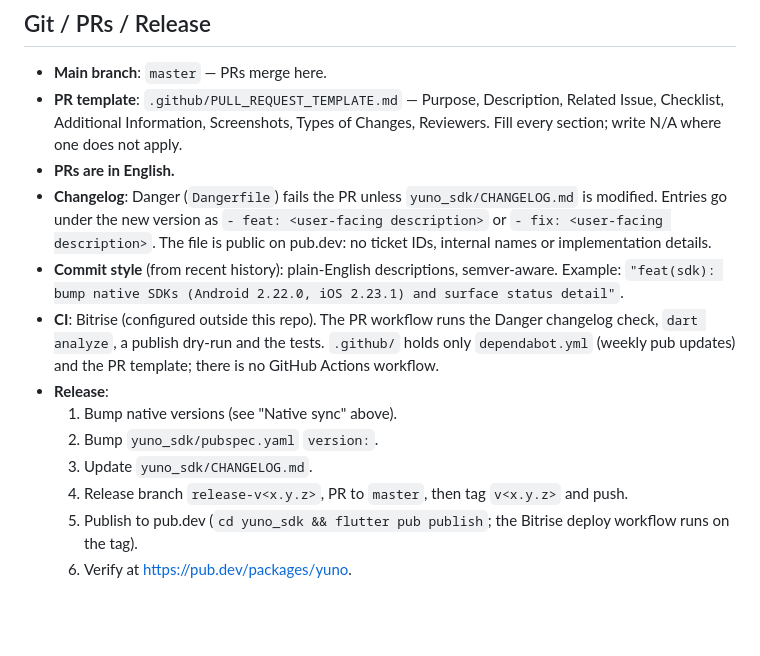
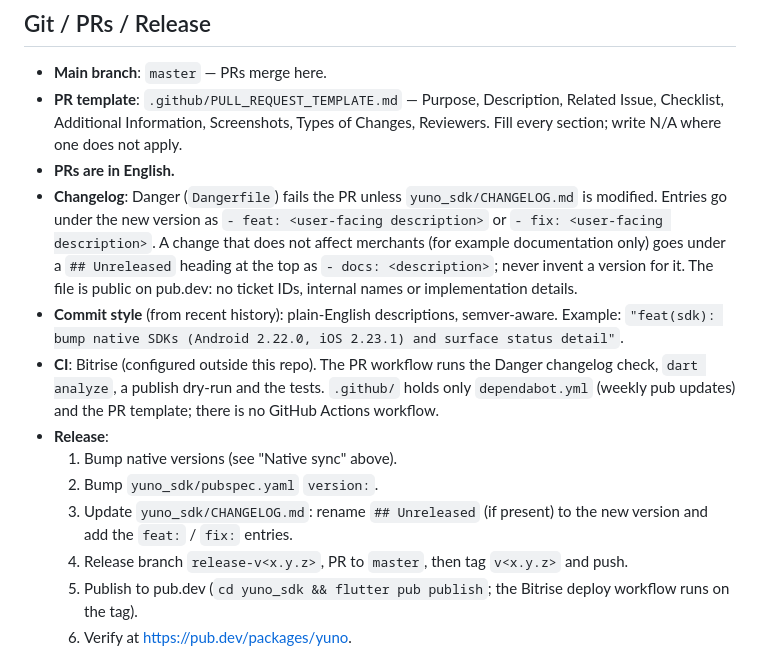
Before and after one commit to yuno-payments/yuno-sdk-flutter, a Markdown page: AGENTS.md, the part around the change. Drawn GitHub-style; blank space fills up the shorter version.

Commit message:
docs: document the Unreleased changelog section for docs-only changes
AnyForge-Crew: x2WxSO6cIm9VkRCBVDXP

```diff
--- a/AGENTS.md
+++ b/AGENTS.md
@@ -211,13 +211,13 @@ Notes:
 - **Main branch**: `master` — PRs merge here.
 - **PR template**: `.github/PULL_REQUEST_TEMPLATE.md` — Purpose, Description, Related Issue, Checklist, Additional Information, Screenshots, Types of Changes, Reviewers. Fill every section; write N/A where one does not apply.
 - **PRs are in English.**
-- **Changelog**: Danger (`Dangerfile`) fails the PR unless `yuno_sdk/CHANGELOG.md` is modified. Entries go under the new version as `- feat: <user-facing description>` or `- fix: <user-facing description>`. The file is public on pub.dev: no ticket IDs, internal names or implementation details.
+- **Changelog**: Danger (`Dangerfile`) fails the PR unless `yuno_sdk/CHANGELOG.md` is modified. Entries go under the new version as `- feat: <user-facing description>` or `- fix: <user-facing description>`. A change that does not affect merchants (for example documentation only) goes under a `## Unreleased` heading at the top as `- docs: <description>`; never invent a version for it. The file is public on pub.dev: no ticket IDs, internal names or implementation details.
 - **Commit style** (from recent history): plain-English descriptions, semver-aware. Example: `"feat(sdk): bump native SDKs (Android 2.22.0, iOS 2.23.1) and surface status detail"`.
 - **CI**: Bitrise (configured outside this repo). The PR workflow runs the Danger changelog check, `dart analyze`, a publish dry-run and the tests. `.github/` holds only `dependabot.yml` (weekly pub updates) and the PR template; there is no GitHub Actions workflow.
 - **Release**:
   1. Bump native versions (see "Native sync" above).
   2. Bump `yuno_sdk/pubspec.yaml` `version:`.
-  3. Update `yuno_sdk/CHANGELOG.md`.
+  3. Update `yuno_sdk/CHANGELOG.md`: rename `## Unreleased` (if present) to the new version and add the `feat:` / `fix:` entries.
   4. Release branch `release-v<x.y.z>`, PR to `master`, then tag `v<x.y.z>` and push.
   5. Publish to pub.dev (`cd yuno_sdk && flutter pub publish`; the Bitrise deploy workflow runs on the tag).
   6. Verify at https://pub.dev/packages/yuno.
```
